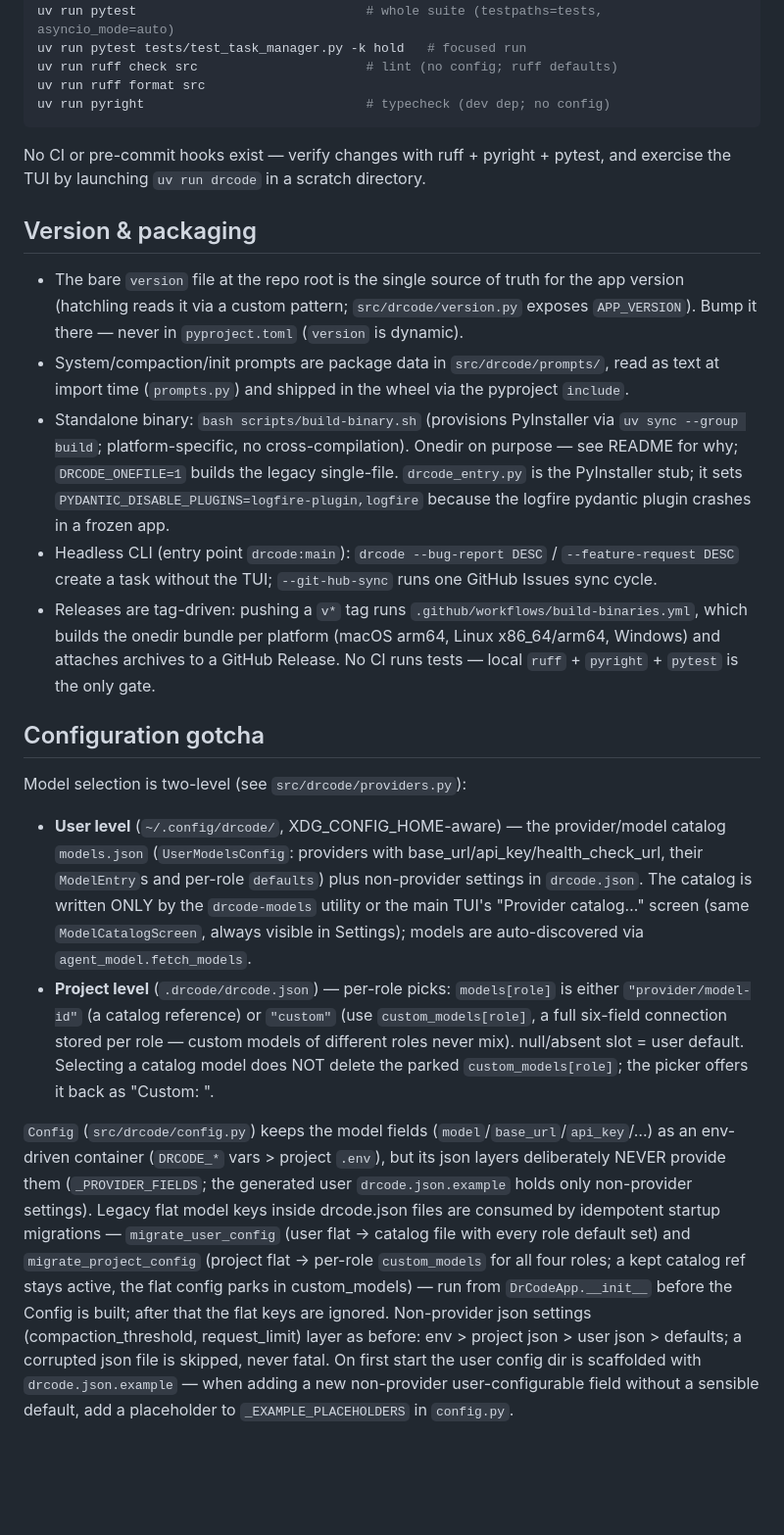
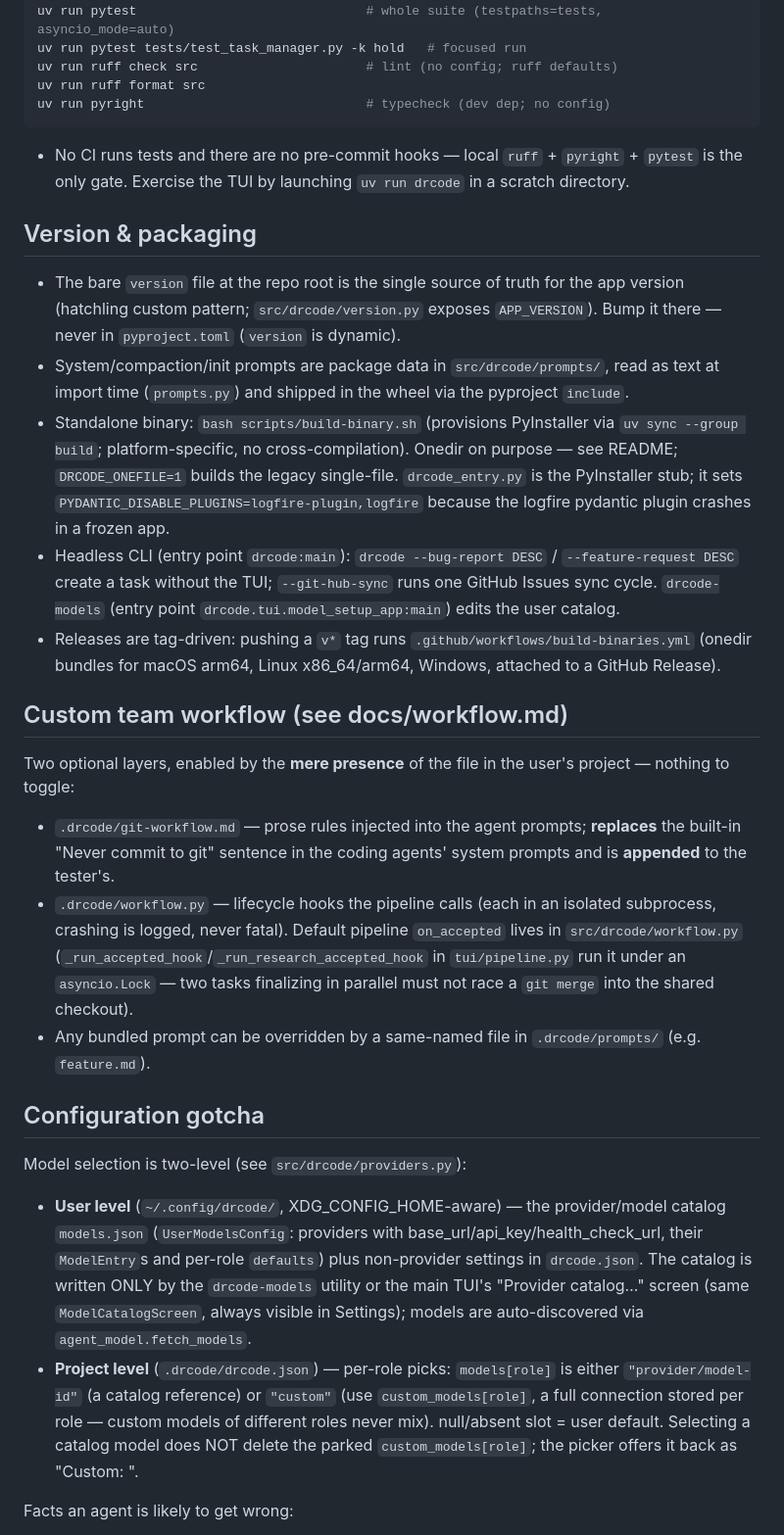
Before and after one commit to DrMoriarty/drcode, a Markdown page: AGENTS.md, the part around one of its changes. Shown at 98% size. Drawn GitHub-style; blank space fills up the shorter version.

Commit message:
Compact and update AGENTS.md, add custom workflow section

````diff
--- a/AGENTS.md
+++ b/AGENTS.md
@@ -12,22 +12,30 @@ uv run ruff format src
 uv run pyright                             # typecheck (dev dep; no config)
 ```
 
-No CI or pre-commit hooks exist — verify changes with ruff + pyright + pytest, and exercise the TUI by launching `uv run drcode` in a scratch directory.
+- No CI runs tests and there are no pre-commit hooks — local `ruff` + `pyright` + `pytest` is the only gate. Exercise the TUI by launching `uv run drcode` in a scratch directory.
 
 ## Version & packaging
 
-- The bare `version` file at the repo root is the single source of truth for the app version (hatchling reads it via a custom pattern; `src/drcode/version.py` exposes `APP_VERSION`). Bump it there — never in `pyproject.toml` (`version` is dynamic).
+- The bare `version` file at the repo root is the single source of truth for the app version (hatchling custom pattern; `src/drcode/version.py` exposes `APP_VERSION`). Bump it there — never in `pyproject.toml` (`version` is dynamic).
 - System/compaction/init prompts are package data in `src/drcode/prompts/`, read as text at import time (`prompts.py`) and shipped in the wheel via the pyproject `include`.
-- Standalone binary: `bash scripts/build-binary.sh` (provisions PyInstaller via `uv sync --group build`; platform-specific, no cross-compilation). Onedir on purpose — see README for why; `DRCODE_ONEFILE=1` builds the legacy single-file. `drcode_entry.py` is the PyInstaller stub; it sets `PYDANTIC_DISABLE_PLUGINS=logfire-plugin,logfire` because the logfire pydantic plugin crashes in a frozen app.
-- Headless CLI (entry point `drcode:main`): `drcode --bug-report DESC` / `--feature-request DESC` create a task without the TUI; `--git-hub-sync` runs one GitHub Issues sync cycle.
-- Releases are tag-driven: pushing a `v*` tag runs `.github/workflows/build-binaries.yml`, which builds the onedir bundle per platform (macOS arm64, Linux x86_64/arm64, Windows) and attaches archives to a GitHub Release. No CI runs tests — local `ruff` + `pyright` + `pytest` is the only gate.
+- Standalone binary: `bash scripts/build-binary.sh` (provisions PyInstaller via `uv sync --group build`; platform-specific, no cross-compilation). Onedir on purpose — see README; `DRCODE_ONEFILE=1` builds the legacy single-file. `drcode_entry.py` is the PyInstaller stub; it sets `PYDANTIC_DISABLE_PLUGINS=logfire-plugin,logfire` because the logfire pydantic plugin crashes in a frozen app.
+- Headless CLI (entry point `drcode:main`): `drcode --bug-report DESC` / `--feature-request DESC` create a task without the TUI; `--git-hub-sync` runs one GitHub Issues sync cycle. `drcode-models` (entry point `drcode.tui.model_setup_app:main`) edits the user catalog.
+- Releases are tag-driven: pushing a `v*` tag runs `.github/workflows/build-binaries.yml` (onedir bundles for macOS arm64, Linux x86_64/arm64, Windows, attached to a GitHub Release).
+
+## Custom team workflow (see docs/workflow.md)
+
+Two optional layers, enabled by the **mere presence** of the file in the user's project — nothing to toggle:
+
+- `.drcode/git-workflow.md` — prose rules injected into the agent prompts; **replaces** the built-in "Never commit to git" sentence in the coding agents' system prompts and is **appended** to the tester's.
+- `.drcode/workflow.py` — lifecycle hooks the pipeline calls (each in an isolated subprocess, crashing is logged, never fatal). Default pipeline `on_accepted` lives in `src/drcode/workflow.py` (`_run_accepted_hook`/`_run_research_accepted_hook` in `tui/pipeline.py` run it under an `asyncio.Lock` — two tasks finalizing in parallel must not race a `git merge` into the shared checkout).
+- Any bundled prompt can be overridden by a same-named file in `.drcode/prompts/` (e.g. `feature.md`).
 
 ## Configuration gotcha
 
 Model selection is two-level (see `src/drcode/providers.py`):
 
 - **User level** (`~/.config/drcode/`, XDG_CONFIG_HOME-aware) — the provider/model catalog `models.json` (`UserModelsConfig`: providers with base_url/api_key/health_check_url, their `ModelEntry`s and per-role `defaults`) plus non-provider settings in `drcode.json`. The catalog is written ONLY by the `drcode-models` utility or the main TUI's "Provider catalog…" screen (same `ModelCatalogScreen`, always visible in Settings); models are auto-discovered via `agent_model.fetch_models`.
-- **Project level** (`.drcode/drcode.json`) — per-role picks: `models[role]` is either `"provider/model-id"` (a catalog reference) or `"custom"` (use `custom_models[role]`, a full six-field connection stored per role — custom models of different roles never mix). null/absent slot = user default. Selecting a catalog model does NOT delete the parked `custom_models[role]`; the picker offers it back as "Custom: <model-id>".
+- **Project level** (`.drcode/drcode.json`) — per-role picks: `models[role]` is either `"provider/model-id"` (a catalog reference) or `"custom"` (use `custom_models[role]`, a full connection stored per role — custom models of different roles never mix). null/absent slot = user default. Selecting a catalog model does NOT delete the parked `custom_models[role]`; the picker offers it back as "Custom: <model-id>".
 
-`Config` (`src/drcode/config.py`) keeps the model fields (`model`/`base_url`/`api_key`/…) as an env-driven container (`DRCODE_*` vars > project `.env`), but its json layers deliberately NEVER provide them (`_PROVIDER_FIELDS`; the generated user `drcode.json.example` holds only non-provider settings). Legacy flat model keys inside drcode.json files are consumed by idempotent startup migrations — `migrate_user_config` (user flat → catalog file with every role default set) and `migrate_project_config` (project flat → per-role `custom_models` for all four roles; a kept catalog ref stays active, the flat config parks in custom_models) — run from `DrCodeApp.__init__` before the Config is built; after that the flat keys are ignored. Non-provider json settings (compaction_threshold, request_limit) layer as before: env > project json > user json > defaults; a corrupted json file is skipped, never fatal. On first start the user config dir is scaffolded with `drcode.json.example` — when adding a new non-provider user-configurable field without a sensible default, add a placeholder to `_EXAMPLE_PLACEHOLDERS` in `config.py`.
+Facts an agent is likely to get wrong:
 
````
Also changed, not shown: other parts of AGENTS.md (+29 -15 lines).
